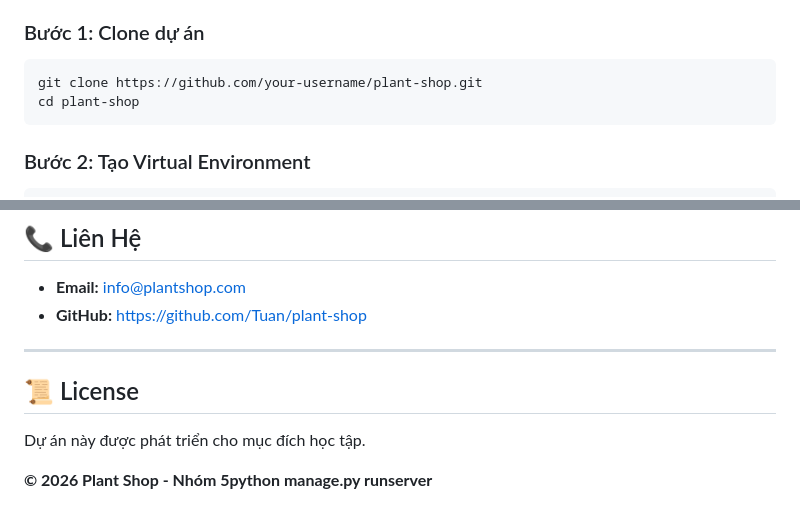
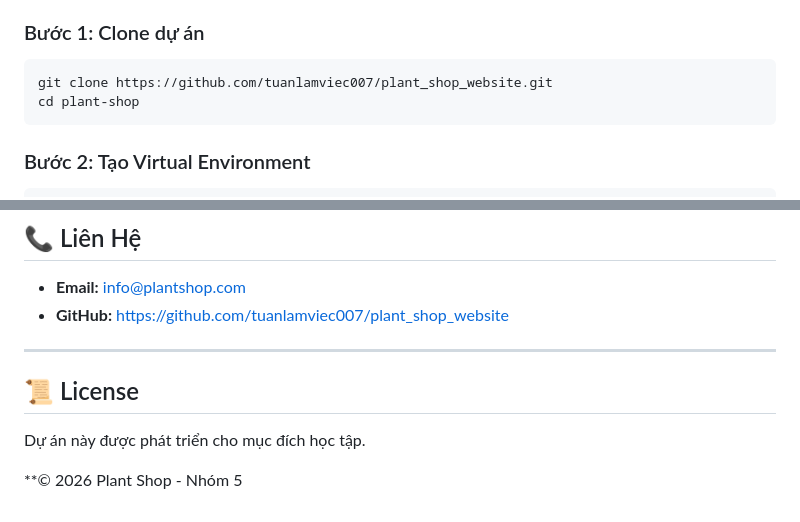
Before and after one commit to tuanlamviec007/plant_shop_website, a Markdown page: README.md, 2 parts joined by grey strips. Rendered like a GitHub page.

````diff
--- a/README.md
+++ b/README.md
@@ -59,7 +59,7 @@ Xây dựng hệ thống website hoàn chỉnh cho phép:
 
 ### Bước 1: Clone dự án
 ```bash
-git clone https://github.com/your-username/plant-shop.git
+git clone https://github.com/tuanlamviec007/plant_shop_website.git
 cd plant-shop
 ```
 
@@ -313,7 +313,7 @@ git push origin main
 ## 📞 Liên Hệ
 
 - **Email:** info@plantshop.com
-- **GitHub:** https://github.com/Tuan/plant-shop
+- **GitHub:** https://github.com/tuanlamviec007/plant_shop_website
 
 ---
 
@@ -321,4 +321,4 @@ git push origin main
 
 Dự án này được phát triển cho mục đích học tập.
 
-**© 2026 Plant Shop - Nhóm 5python manage.py runserver**
+**© 2026 Plant Shop - Nhóm 5
````
